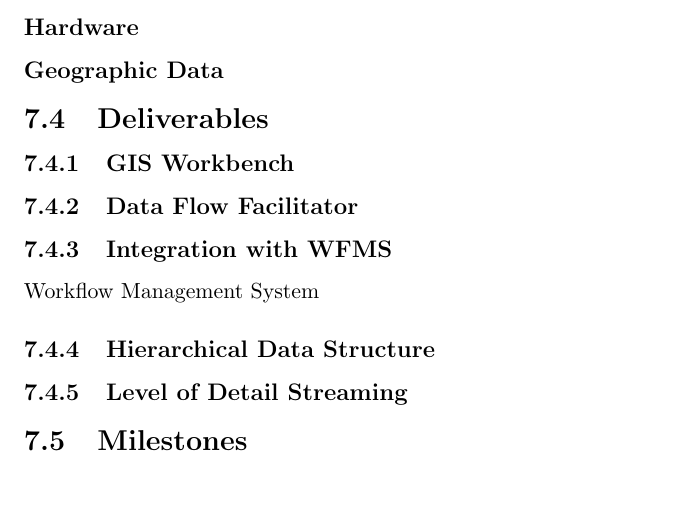
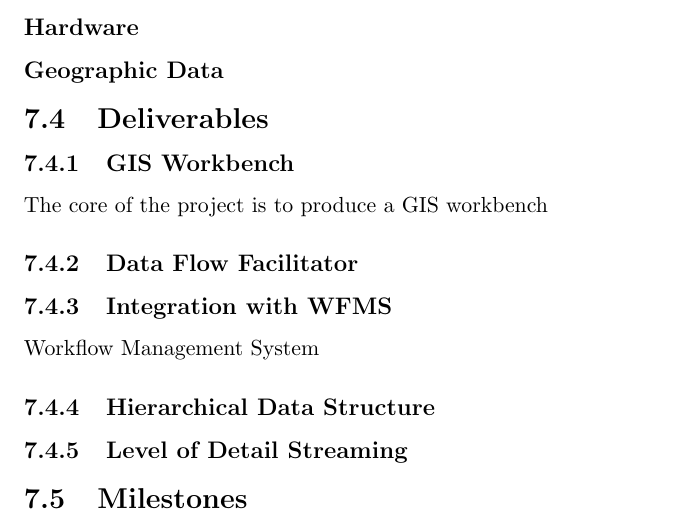
Before and after one commit to DEADBEEF/SNATCH, a LaTeX document (writeup/proposal/proposal.tex): part of page 4 of 4, cut so that both start at the same text, the shorter picture padded with empty space. Compiled offline with pdfLaTeX.

Commit message:
morning editing

```diff
--- a/writeup/proposal/proposal.tex
+++ b/writeup/proposal/proposal.tex
@@ -84,6 +84,7 @@ We need a nice program for creating Gantt charts
 \subsubsection*{Geographic Data}
 \subsection{Deliverables}
 \subsubsection{GIS Workbench}
+The core of the project is to produce a GIS workbench
 \subsubsection{Data Flow Facilitator}
 \subsubsection{Integration with WFMS}
 Workflow Management System
```
